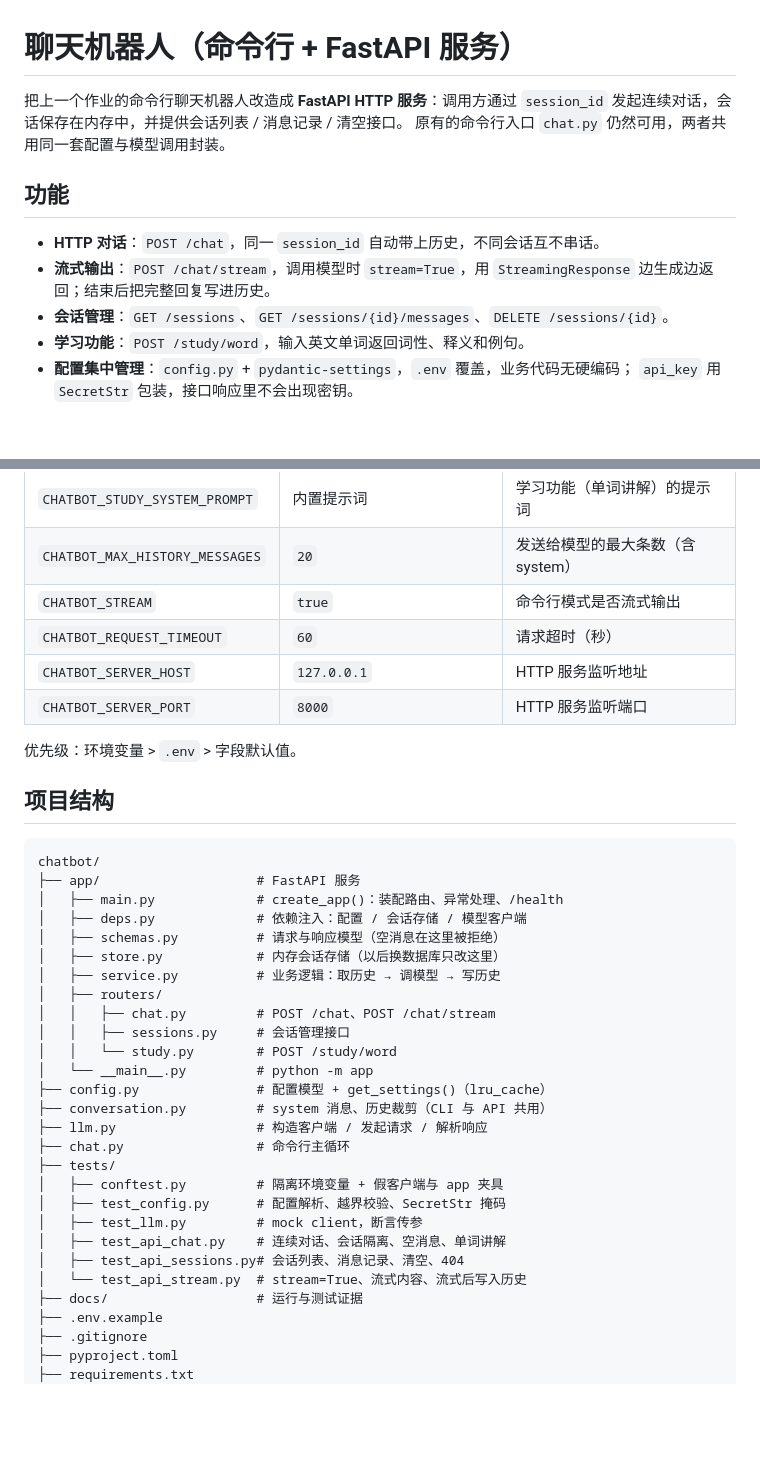
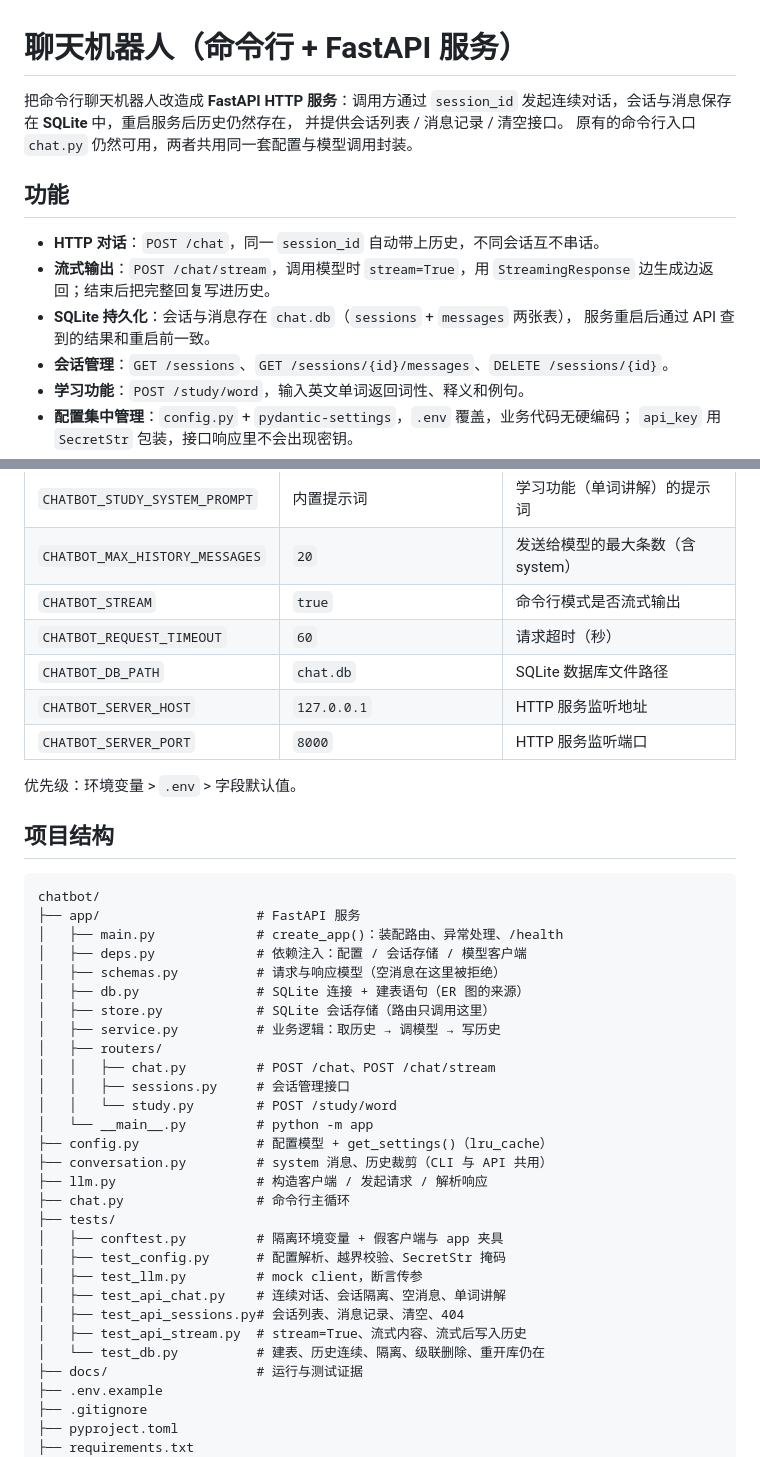
Before and after one commit to Lzm469644373/chatbot, a Markdown page: README.md, 2 parts joined by grey strips. Drawn GitHub-style; blank space fills up the shorter version.

```diff
--- a/README.md
+++ b/README.md
@@ -1,7 +1,8 @@
 # 聊天机器人（命令行 + FastAPI 服务）
 
-把上一个作业的命令行聊天机器人改造成 **FastAPI HTTP 服务**：调用方通过 `session_id`
-发起连续对话，会话保存在内存中，并提供会话列表 / 消息记录 / 清空接口。
+把命令行聊天机器人改造成 **FastAPI HTTP 服务**：调用方通过 `session_id`
+发起连续对话，会话与消息保存在 **SQLite** 中，重启服务后历史仍然存在，
+并提供会话列表 / 消息记录 / 清空接口。
 原有的命令行入口 `chat.py` 仍然可用，两者共用同一套配置与模型调用封装。
 
 ## 功能
@@ -9,6 +10,8 @@
 - **HTTP 对话**：`POST /chat`，同一 `session_id` 自动带上历史，不同会话互不串话。
 - **流式输出**：`POST /chat/stream`，调用模型时 `stream=True`，用 `StreamingResponse`
   边生成边返回；结束后把完整回复写进历史。
+- **SQLite 持久化**：会话与消息存在 `chat.db`（`sessions` + `messages` 两张表），
+  服务重启后通过 API 查到的结果和重启前一致。
 - **会话管理**：`GET /sessions`、`GET /sessions/{id}/messages`、`DELETE /sessions/{id}`。
 - **学习功能**：`POST /study/word`，输入英文单词返回词性、释义和例句。
 - **配置集中管理**：`config.py` + `pydantic-settings`，`.env` 覆盖，业务代码无硬编码；
@@ -147,6 +196,7 @@ curl -X POST http://127.0.0.1:8000/study/word \
 | `CHATBOT_MAX_HISTORY_MESSAGES` | `20` | 发送给模型的最大条数（含 system） |
 | `CHATBOT_STREAM` | `true` | 命令行模式是否流式输出 |
 | `CHATBOT_REQUEST_TIMEOUT` | `60` | 请求超时（秒） |
+| `CHATBOT_DB_PATH` | `chat.db` | SQLite 数据库文件路径 |
 | `CHATBOT_SERVER_HOST` | `127.0.0.1` | HTTP 服务监听地址 |
 | `CHATBOT_SERVER_PORT` | `8000` | HTTP 服务监听端口 |
 
@@ -160,7 +210,8 @@ chatbot/
 │   ├── main.py             # create_app()：装配路由、异常处理、/health
 │   ├── deps.py             # 依赖注入：配置 / 会话存储 / 模型客户端
 │   ├── schemas.py          # 请求与响应模型（空消息在这里被拒绝）
-│   ├── store.py            # 内存会话存储（以后换数据库只改这里）
+│   ├── db.py               # SQLite 连接 + 建表语句（ER 图的来源）
+│   ├── store.py            # SQLite 会话存储（路由只调用这里）
 │   ├── service.py          # 业务逻辑：取历史 → 调模型 → 写历史
 │   ├── routers/
 │   │   ├── chat.py         # POST /chat、POST /chat/stream
@@ -177,7 +228,8 @@ chatbot/
 │   ├── test_llm.py         # mock client，断言传参
 │   ├── test_api_chat.py    # 连续对话、会话隔离、空消息、单词讲解
 │   ├── test_api_sessions.py# 会话列表、消息记录、清空、404
-│   └── test_api_stream.py  # stream=True、流式内容、流式后写入历史
+│   ├── test_api_stream.py  # stream=True、流式内容、流式后写入历史
+│   └── test_db.py          # 建表、历史连续、隔离、级联删除、重开库仍在
 ├── docs/                   # 运行与测试证据
 ├── .env.example
 ├── .gitignore
```
Also changed, not shown: other parts of README.md (+57 -5 lines).
